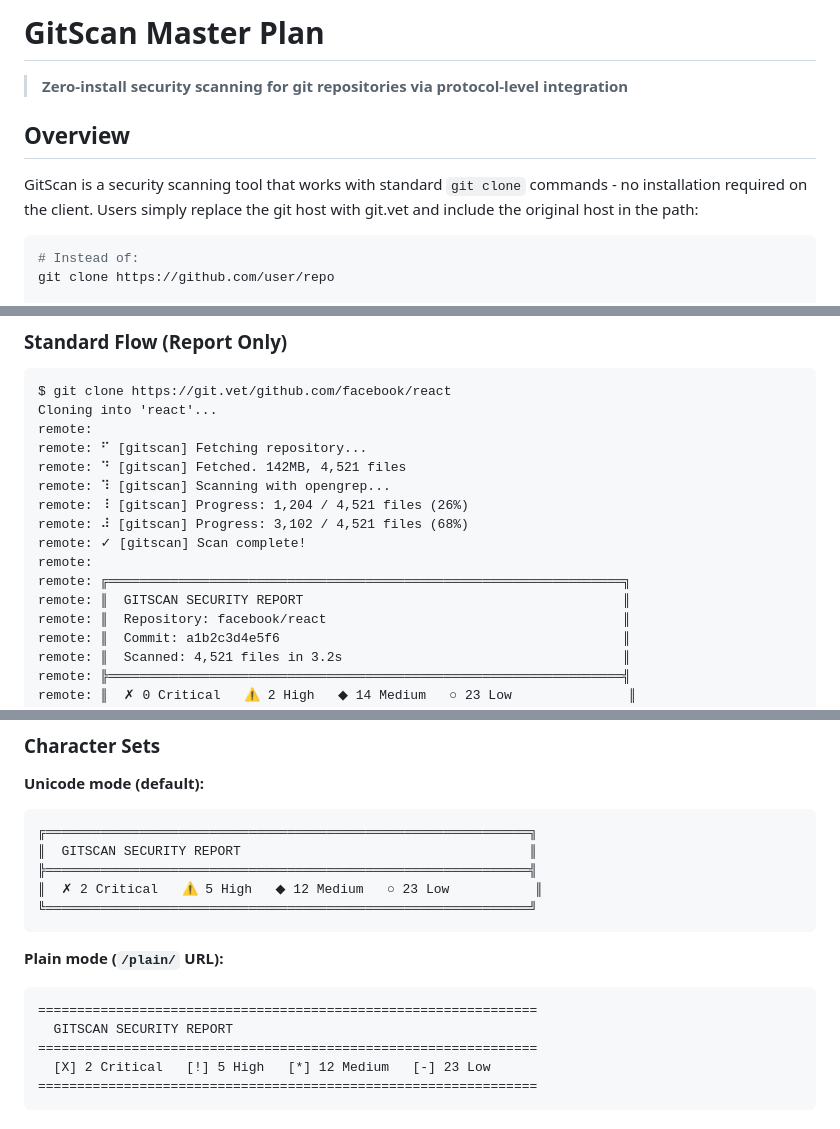
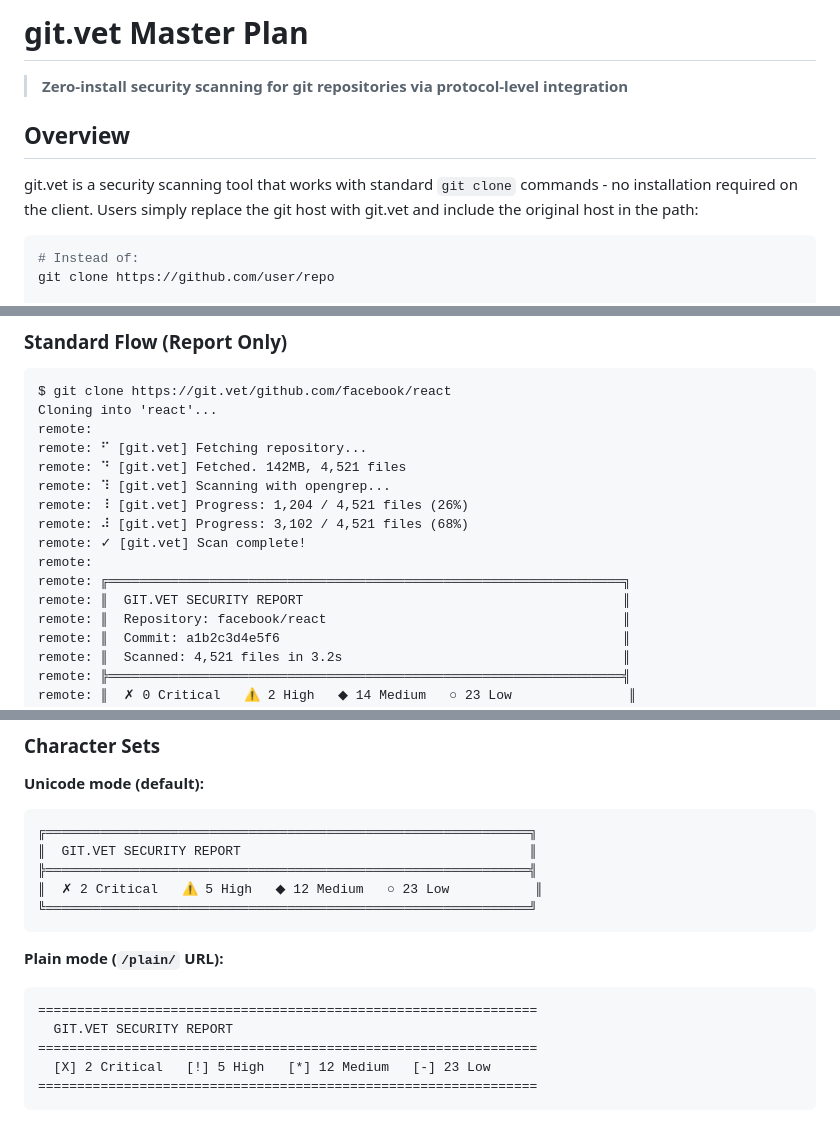
Before and after one commit to baocin/gitscan, a Markdown page: MASTER_PLAN.md, 3 parts joined by grey strips. Rendered like a GitHub page.

````diff
--- a/MASTER_PLAN.md
+++ b/MASTER_PLAN.md
@@ -1,10 +1,10 @@
-# GitScan Master Plan
+# git.vet Master Plan
 
 > **Zero-install security scanning for git repositories via protocol-level integration**
 
 ## Overview
 
-GitScan is a security scanning tool that works with standard `git clone` commands - no installation required on the client. Users simply replace the git host with git.vet and include the original host in the path:
+git.vet is a security scanning tool that works with standard `git clone` commands - no installation required on the client. Users simply replace the git host with git.vet and include the original host in the path:
 
 ```bash
 # Instead of:
@@ -53,15 +53,15 @@ Git's smart HTTP protocol includes a **sideband channel** for sending progress m
 $ git clone https://git.vet/github.com/facebook/react
 Cloning into 'react'...
 remote:
-remote: ⠋ [gitscan] Fetching repository...
-remote: ⠙ [gitscan] Fetched. 142MB, 4,521 files
-remote: ⠹ [gitscan] Scanning with opengrep...
-remote: ⠸ [gitscan] Progress: 1,204 / 4,521 files (26%)
-remote: ⠼ [gitscan] Progress: 3,102 / 4,521 files (68%)
-remote: ✓ [gitscan] Scan complete!
+remote: ⠋ [git.vet] Fetching repository...
+remote: ⠙ [git.vet] Fetched. 142MB, 4,521 files
+remote: ⠹ [git.vet] Scanning with opengrep...
+remote: ⠸ [git.vet] Progress: 1,204 / 4,521 files (26%)
+remote: ⠼ [git.vet] Progress: 3,102 / 4,521 files (68%)
+remote: ✓ [git.vet] Scan complete!
 remote:
 remote: ╔══════════════════════════════════════════════════════════════════╗
-remote: ║  GITSCAN SECURITY REPORT                                         ║
+remote: ║  GIT.VET SECURITY REPORT                                         ║
 remote: ║  Repository: facebook/react                                      ║
 remote: ║  Commit: a1b2c3d4e5f6                                            ║
 remote: ║  Scanned: 4,521 files in 3.2s                                    ║
@@ -517,7 +517,7 @@ func (h *Handler) showProgress(sb *SidebandWriter, scanner *Scanner) {
 **Unicode mode (default):**
 ```
 ╔══════════════════════════════════════════════════════════════╗
-║  GITSCAN SECURITY REPORT                                     ║
+║  GIT.VET SECURITY REPORT                                     ║
 ╠══════════════════════════════════════════════════════════════╣
 ║  ✗ 2 Critical   ⚠ 5 High   ◆ 12 Medium   ○ 23 Low           ║
 ╚══════════════════════════════════════════════════════════════╝
@@ -526,7 +526,7 @@ func (h *Handler) showProgress(sb *SidebandWriter, scanner *Scanner) {
 **Plain mode (`/plain/` URL):**
 ```
 ================================================================
-  GITSCAN SECURITY REPORT
+  GIT.VET SECURITY REPORT
 ================================================================
   [X] 2 Critical   [!] 5 High   [*] 12 Medium   [-] 23 Low
 ================================================================
````
Also changed, not shown: other parts of MASTER_PLAN.md (+2 -2 lines), README.md (+13 -13 lines).
